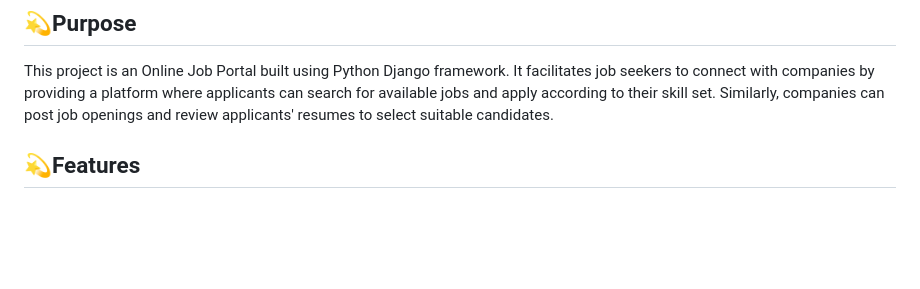
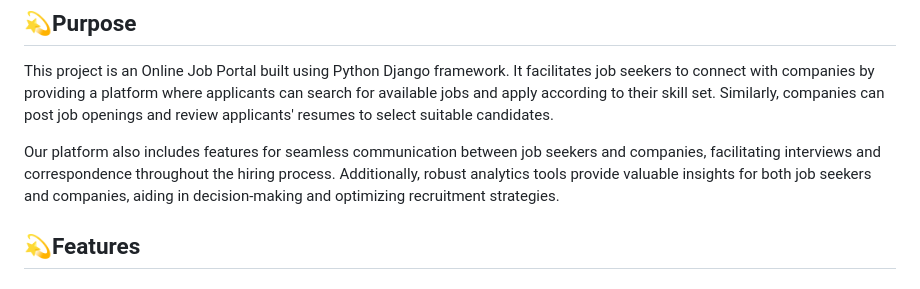
Before and after one commit to NipuniDuminda/Internship-Finder, a Markdown page: README.md, the part around the change. Drawn GitHub-style; blank space fills up the shorter version.

```diff
--- a/README.md
+++ b/README.md
@@ -3,6 +3,8 @@
 ## 💫Purpose
 This project is an Online Job Portal built using Python Django framework. It facilitates job seekers to connect with companies by providing a platform where applicants can search for
 available jobs and apply according to their skill set. Similarly, companies can post job openings and review applicants' resumes to select suitable candidates.
+
+Our platform also includes features for seamless communication between job seekers and companies, facilitating interviews and correspondence throughout the hiring process. Additionally, robust analytics tools provide valuable insights for both job seekers and companies, aiding in decision-making and optimizing recruitment strategies.
 
 ## 💫Features
 ### Registration and Profile Creation:
```
